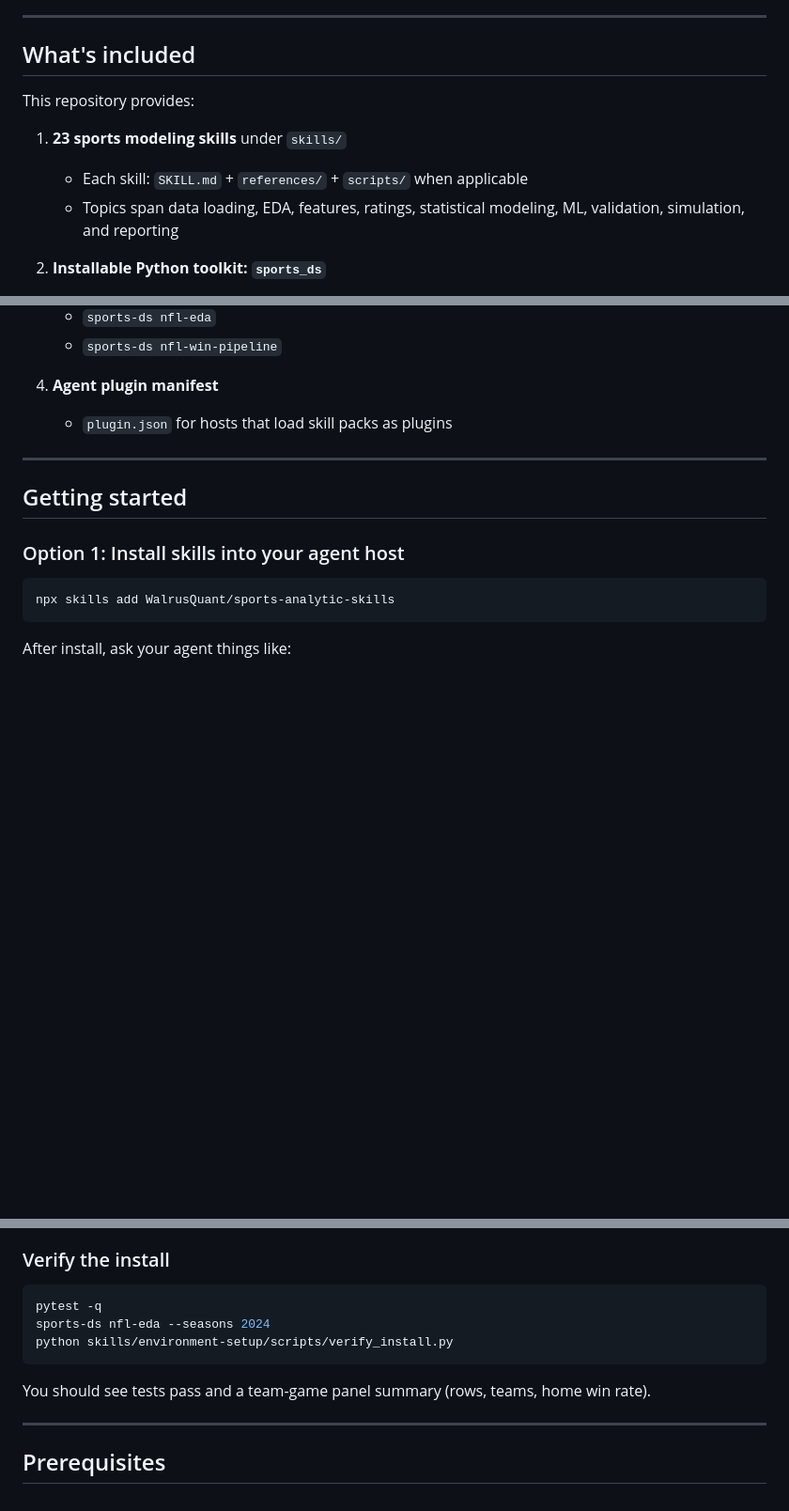
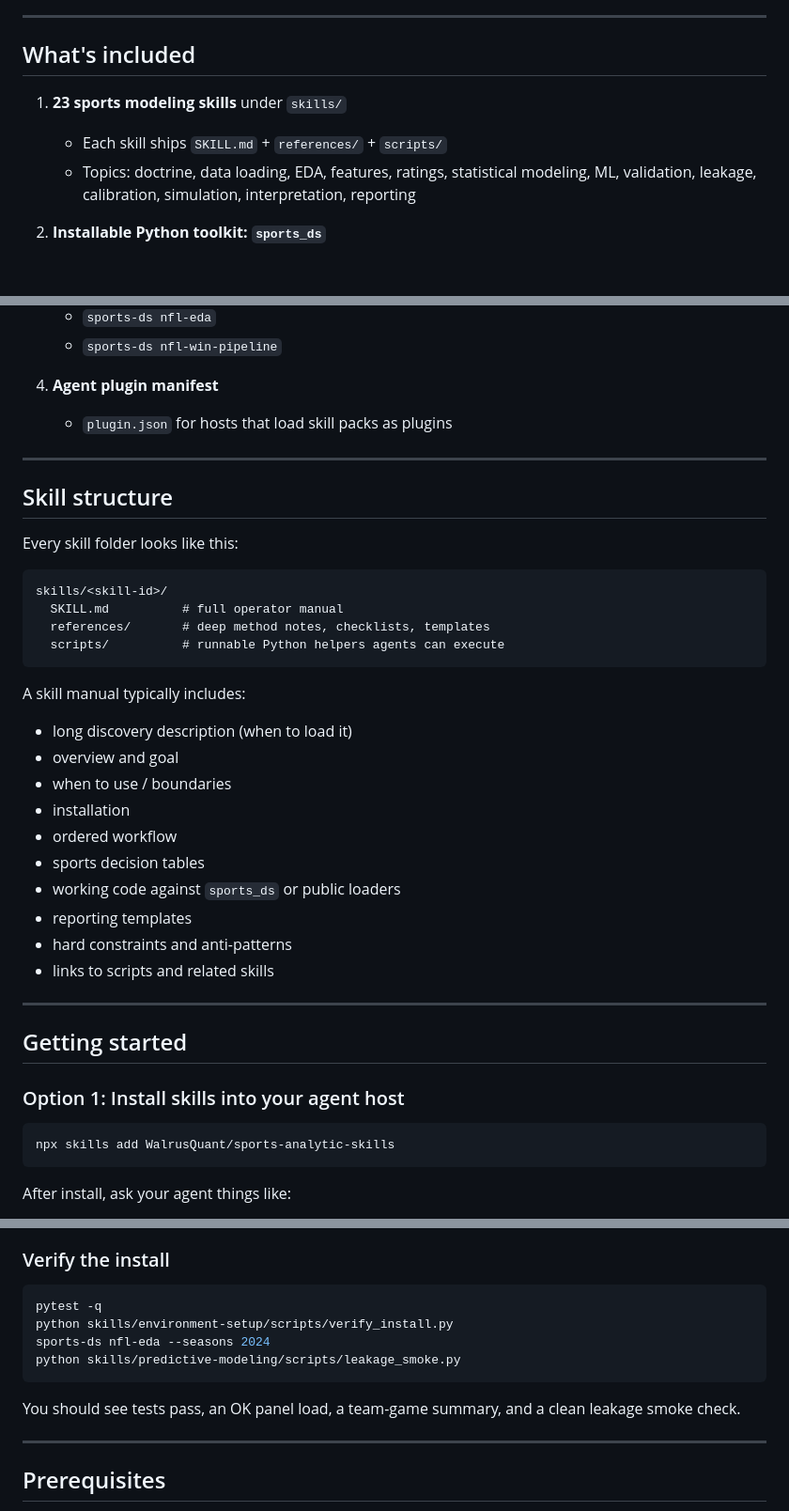
Before and after one commit to WalrusQuant/sports-analytic-skills, a Markdown page: README.md, 3 parts joined by grey strips. Shown at 94% size. Rendered like a GitHub page; blank space fills up the shorter version.

````diff
--- a/README.md
+++ b/README.md
@@ -54,11 +55,9 @@ While an agent can use any Python package on its own, these skills give curated
 
 ## What's included
 
-This repository provides:
-
 1. **23 sports modeling skills** under `skills/`
-   - Each skill: `SKILL.md` + `references/` + `scripts/` when applicable
-   - Topics span data loading, EDA, features, ratings, statistical modeling, ML, validation, simulation, and reporting
+   - Each skill ships `SKILL.md` + `references/` + `scripts/`
+   - Topics: doctrine, data loading, EDA, features, ratings, statistical modeling, ML, validation, leakage, calibration, simulation, interpretation, reporting
 
 2. **Installable Python toolkit: `sports_ds`**
    - Load NFL schedules / team-game panels (nflverse via nflreadpy)
@@ -77,6 +76,32 @@ This repository provides:
 
 ---
 
+## Skill structure
+
+Every skill folder looks like this:
+
+```text
+skills/<skill-id>/
+  SKILL.md          # full operator manual
+  references/       # deep method notes, checklists, templates
+  scripts/          # runnable Python helpers agents can execute
+```
+
+A skill manual typically includes:
+
+- long discovery description (when to load it)
+- overview and goal
+- when to use / boundaries
+- installation
+- ordered workflow
+- sports decision tables
+- working code against `sports_ds` or public loaders
+- reporting templates
+- hard constraints and anti-patterns
+- links to scripts and related skills
+
+---
+
 ## Getting started
 
 ### Option 1: Install skills into your agent host
@@ -126,11 +152,12 @@ Point your plugin-capable host at this checkout (host-specific path), reload, an
 
 ```bash
 pytest -q
+python skills/environment-setup/scripts/verify_install.py
 sports-ds nfl-eda --seasons 2024
-python skills/environment-setup/scripts/verify_install.py
+python skills/predictive-modeling/scripts/leakage_smoke.py
 ```
 
-You should see tests pass and a team-game panel summary (rows, teams, home win rate).
+You should see tests pass, an OK panel load, a team-game summary, and a clean leakage smoke check.
 
 ---
 
````
Also changed, not shown: other parts of README.md (+39 -20 lines).
